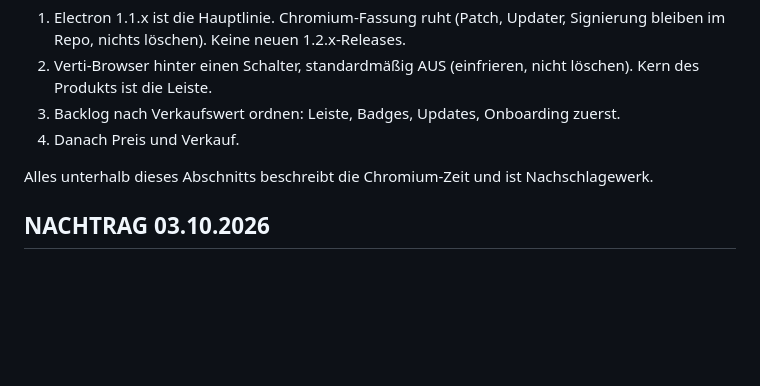
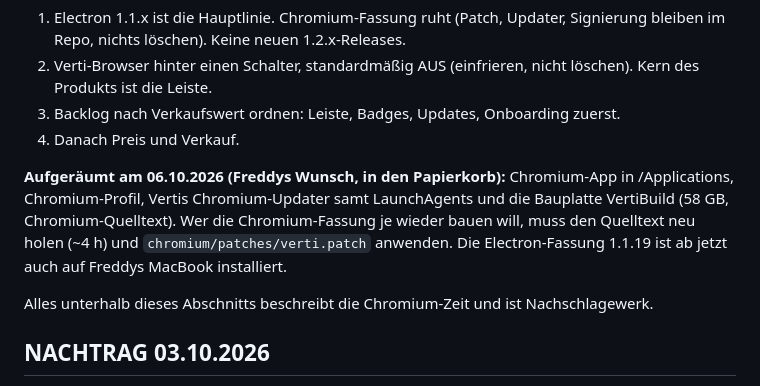
Before and after one commit to freddyveee/verti, a Markdown page: UEBERGABE.md, the part around the change. GitHub-like rendering; blank space fills up the shorter version.

Commit message:
Uebergabe: Chromium-Reste aufgeraeumt
Co-Authored-By: Claude Opus 5.5 <noreply@anthropic.com>

```diff
--- a/UEBERGABE.md
+++ b/UEBERGABE.md
@@ -30,6 +30,13 @@ Plan:
    löschen). Kern des Produkts ist die Leiste.
 3. Backlog nach Verkaufswert ordnen: Leiste, Badges, Updates, Onboarding zuerst.
 4. Danach Preis und Verkauf.
+
+**Aufgeräumt am 06.10.2026 (Freddys Wunsch, in den Papierkorb):** Chromium-App
+in /Applications, Chromium-Profil, Vertis Chromium-Updater samt LaunchAgents
+und die Bauplatte VertiBuild (58 GB, Chromium-Quelltext). Wer die
+Chromium-Fassung je wieder bauen will, muss den Quelltext neu holen (~4 h) und
+`chromium/patches/verti.patch` anwenden. Die Electron-Fassung 1.1.19 ist ab
+jetzt auch auf Freddys MacBook installiert.
 
 Alles unterhalb dieses Abschnitts beschreibt die Chromium-Zeit und ist
 Nachschlagewerk.
```
